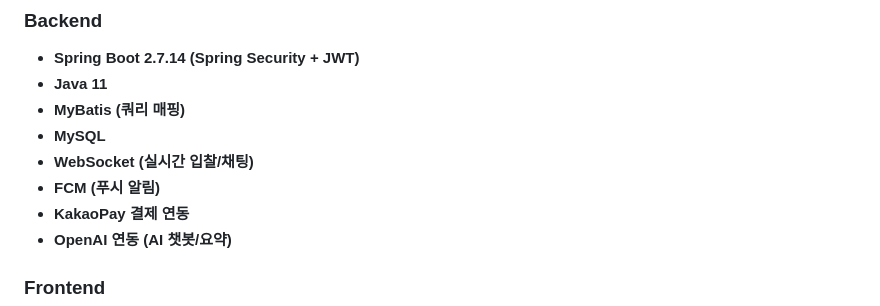
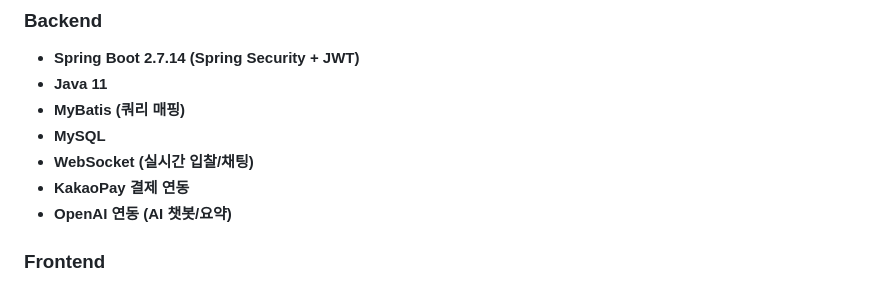
Before and after one commit to joyulbi/HALO_SHOP, a Markdown page: README.md, the part around the change. Rendered like a GitHub page.

```diff
--- a/README.md
+++ b/README.md
@@ -16,7 +16,6 @@
 - **MyBatis (쿼리 매핑)**
 - **MySQL**
 - **WebSocket (실시간 입찰/채팅)**
-- **FCM (푸시 알림)**
 - **KakaoPay 결제 연동**
 - **OpenAI 연동 (AI 챗봇/요약)**
 
```
